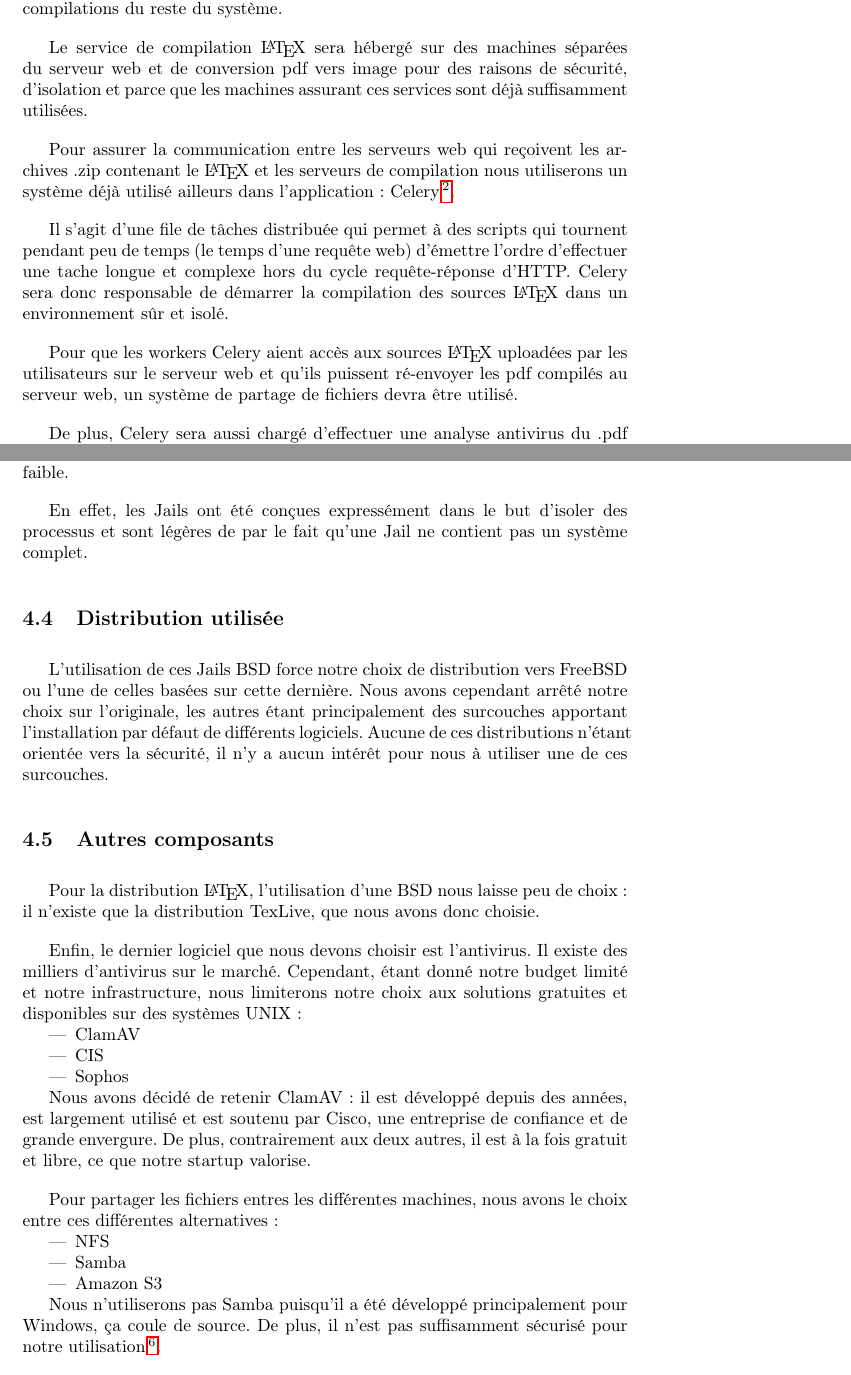
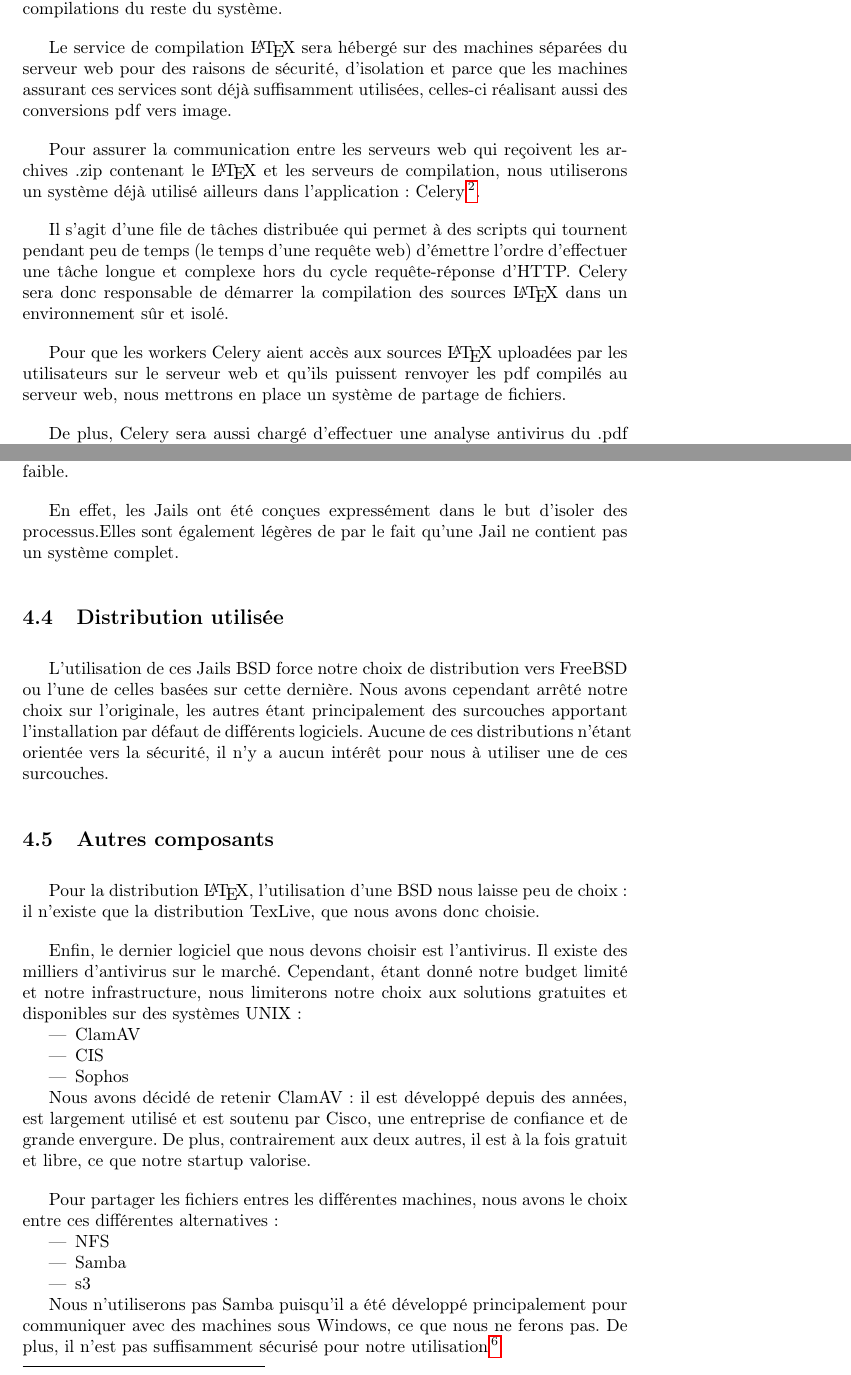
Before and after one commit to C4ptainCrunch/info-f-309, a LaTeX document (analyse/rapport.tex): two parts of pages 2 and 4 of 5, joined at a grey line, cut so that both start at the same text. Compiled offline with pdfLaTeX.

Commit message:
première partie relue

```diff
--- a/analyse/rapport.tex
+++ b/analyse/rapport.tex
@@ -43,15 +43,15 @@ Cette vulnérabilité pourrait permettre à un utilisateur malicieux de prendre
 
 La compilation de fichiers \LaTeX { }n'étant pas sûre \footnote{Même en désactivant la commande permettant d'exécuter un shell, il existe d'autres moyens d'exécuter du code arbitraire depuis la compilation d'un fichier.  \url{https://0day.work/hacking-with-LaTeX/} en est un example.}, nous devrons isoler les compilations du reste du système.
 
-Le service de compilation \LaTeX { }sera hébergé sur des machines séparées du serveur web et de conversion pdf vers image pour des raisons de sécurité, d'isolation et parce que les machines assurant ces services sont déjà suffisamment utilisées.
+Le service de compilation \LaTeX { }sera hébergé sur des machines séparées du serveur web  pour des raisons de sécurité, d'isolation et parce que les machines assurant ces services sont déjà suffisamment utilisées, celles-ci réalisant aussi des conversions pdf vers image.
 
-Pour assurer la communication entre les serveurs web qui reçoivent les archives .zip contenant le \LaTeX { }et les serveurs de compilation nous utiliserons un système déjà utilisé ailleurs dans l'application :
+Pour assurer la communication entre les serveurs web qui reçoivent les archives .zip contenant le \LaTeX { }et les serveurs de compilation, nous utiliserons un système déjà utilisé ailleurs dans l'application :
 Celery\footnote{\url{http://www.celeryproject.org/}}.
 
-Il s'agit d'une file de tâches distribuée qui permet à des scripts qui tournent pendant peu de temps (le temps d'une requête web) d'émettre l'ordre d'effectuer une tache longue et complexe hors du cycle requête-réponse d'HTTP.
+Il s'agit d'une file de tâches distribuée qui permet à des scripts qui tournent pendant peu de temps (le temps d'une requête web) d'émettre l'ordre d'effectuer une tâche longue et complexe hors du cycle requête-réponse d'HTTP.
 Celery sera donc responsable de démarrer la compilation des sources \LaTeX { }dans un environnement sûr et isolé.
 
-Pour que les workers Celery aient accès aux sources \LaTeX { }uploadées par les utilisateurs sur le serveur web et qu'ils puissent ré-envoyer les pdf compilés au serveur web, un système de partage de fichiers devra être utilisé.
+Pour que les workers Celery aient accès aux sources \LaTeX { }uploadées par les utilisateurs sur le serveur web et qu'ils puissent renvoyer les pdf compilés au serveur web, nous mettrons en place un système de partage de fichiers.
 
 De plus, Celery sera aussi chargé d'effectuer une analyse antivirus du .pdf produit pour éviter qu'ils ne contiennent des logiciels malveillants.
 
@@ -103,7 +104,7 @@ Les Chroot Linux ne sont cependant pas suffisamment sûrs et cloisonnés pour l'
 
 Les Jails BSD sont donc notre seule option dont le niveau d'isolation est suffisant pour nos besoins et dont la consommation en ressources est suffisamment faible.
 
-En effet, les Jails ont été conçues expressément dans le but d'isoler des processus et sont légères de par le fait qu'une Jail ne contient pas un système complet.
+En effet, les Jails ont été conçues expressément dans le but d'isoler des processus.Elles sont également légères de par le fait qu'une Jail ne contient pas un système complet.
 
 \subsection{Distribution utilisée}
 
@@ -127,8 +128,8 @@ Pour partager les fichiers entres les différentes machines, nous avons le choix
 \begin{itemize}
     \item{NFS}
     \item{Samba}
-    \item{Amazon S3}
+    \item{s3}
 \end{itemize}
 
-Nous n'utiliserons pas Samba puisqu'il a été développé principalement pour Windows, ça coule de source. De plus, il n'est pas suffisamment sécurisé pour notre utilisation\footnote{\url{http://goo.gl/avsDdH}}.
+Nous n'utiliserons pas Samba puisqu'il a été développé principalement pour communiquer avec des machines sous Windows, ce que nous ne ferons pas. De plus, il n'est pas suffisamment sécurisé pour notre utilisation\footnote{\url{http://www.memoireonline.com/11/11/4927/m_Etude-et-mise-en-place-dun-serveur-contrleur-de-domaine-Samba-sur-administration-reseaux-sous-10.html}}.
 
```
Also changed, not shown: analyse/rapport.tex (11 more changed lines).
